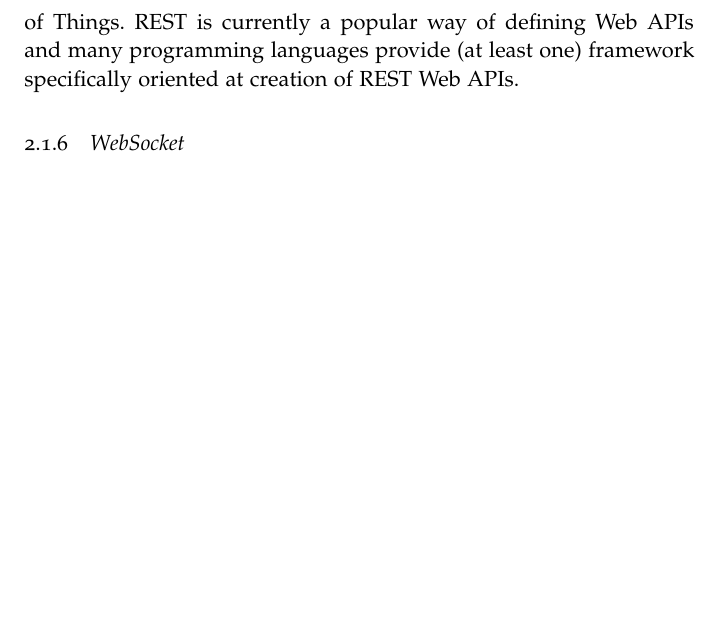
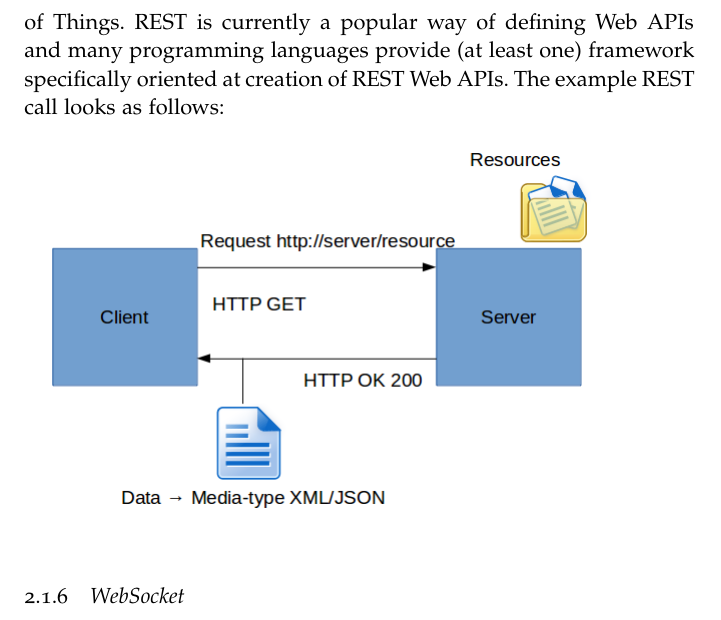
Before and after one commit to stefan-benjamin/proximity-container-alarm-system, a LaTeX thesis (doc/ClassicThesis.tex, which reads doc/Chapters/Chapter02-Related-Work.tex): part of page 12 of 29, cut so that both start at the same text, the shorter picture padded with empty space. Compiled offline with pdfLaTeX; a missing font is replaced by an installed copy or a similar font.

Commit message:
Added REST figure

```diff
--- a/doc/Chapters/Chapter02-Related-Work.tex
+++ b/doc/Chapters/Chapter02-Related-Work.tex
@@ -94,8 +94,11 @@ SQLite is a library providing a serverless, transctional and self contained SQL
 
 \subsection{RESTful communication}
 \label{subsec:rest}
-Representational state transfer (REST) provides a way of communicating between devices using Web resources. The base for the communication is HTTP protocol (but not only, COAP would be a nice example of a REST protocol for constrained devices) which implements methods that describe the action (GET, POST, PUT, DELETE, etc.) to be udertaken on the particular web resource. The data can be exchanged between these endpoints in variety of forms (JSON, XML, HTML, etc.). The course book [ref] has a definition of REST that was considered within this project. The statelessness of the RESTful communication as well as unique identification of resources by usage of URIs is what makes it a good fit for data exchange within the Web of Things. REST is currently a popular way of defining Web APIs and many programming languages provide (at least one) framework specifically oriented at creation of REST Web APIs.
+Representational state transfer (REST) provides a way of communicating between devices using Web resources. The base for the communication is HTTP protocol (but not only, COAP would be a nice example of a REST protocol for constrained devices) which implements methods that describe the action (GET, POST, PUT, DELETE, etc.) to be udertaken on the particular web resource. The data can be exchanged between these endpoints in variety of forms (JSON, XML, HTML, etc.). The course book [ref] has a definition of REST that was considered within this project. The statelessness of the RESTful communication as well as unique identification of resources by usage of URIs is what makes it a good fit for data exchange within the Web of Things. REST is currently a popular way of defining Web APIs and many programming languages provide (at least one) framework specifically oriented at creation of REST Web APIs. The example REST call looks as follows:
 
+\bigskip
+\includegraphics[scale=0.5]{gfx/REST}
+\bigskip
 
 \subsection{WebSocket}
 \label{subsec:websocket}
```
Also changed, not shown: doc/gfx/REST.png (added).
